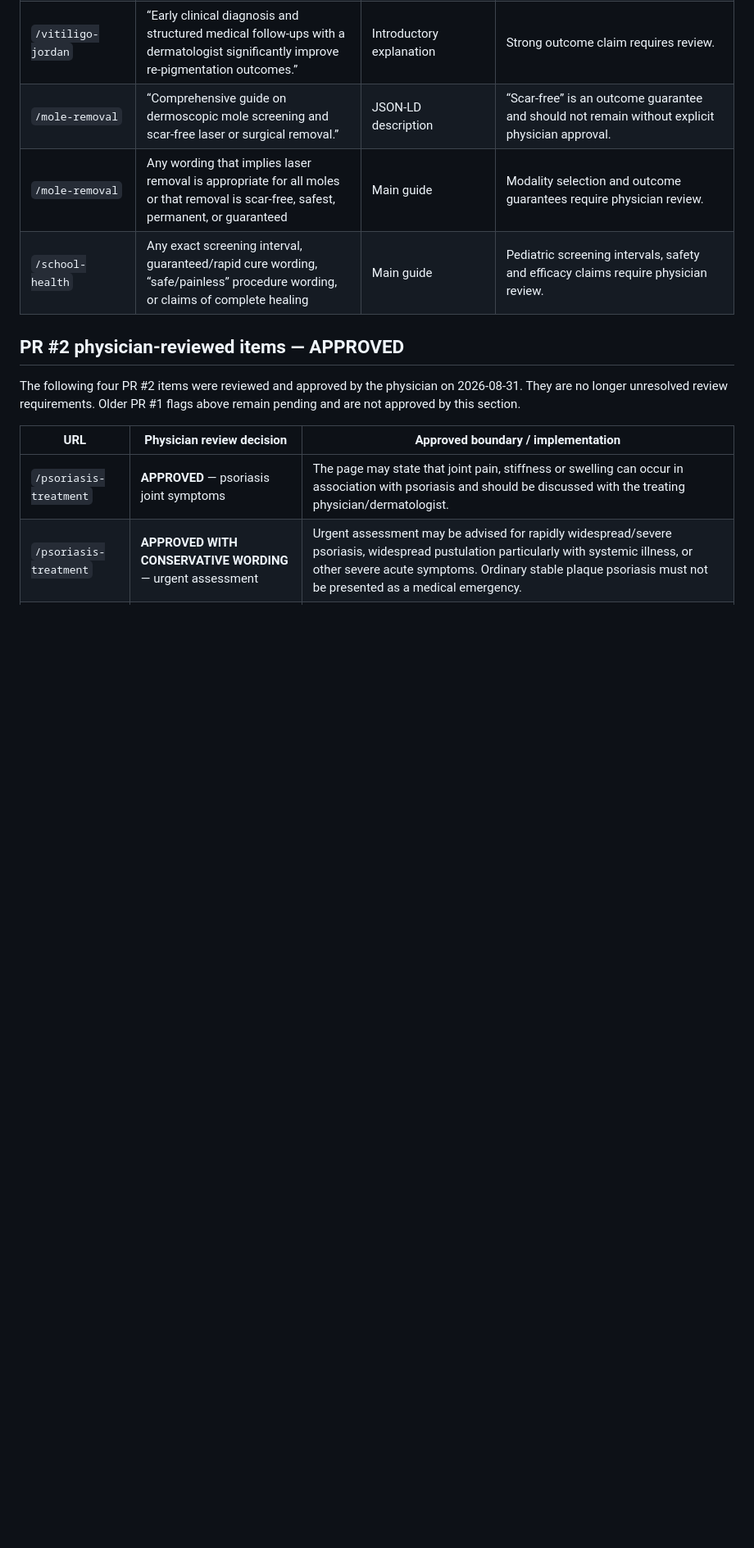
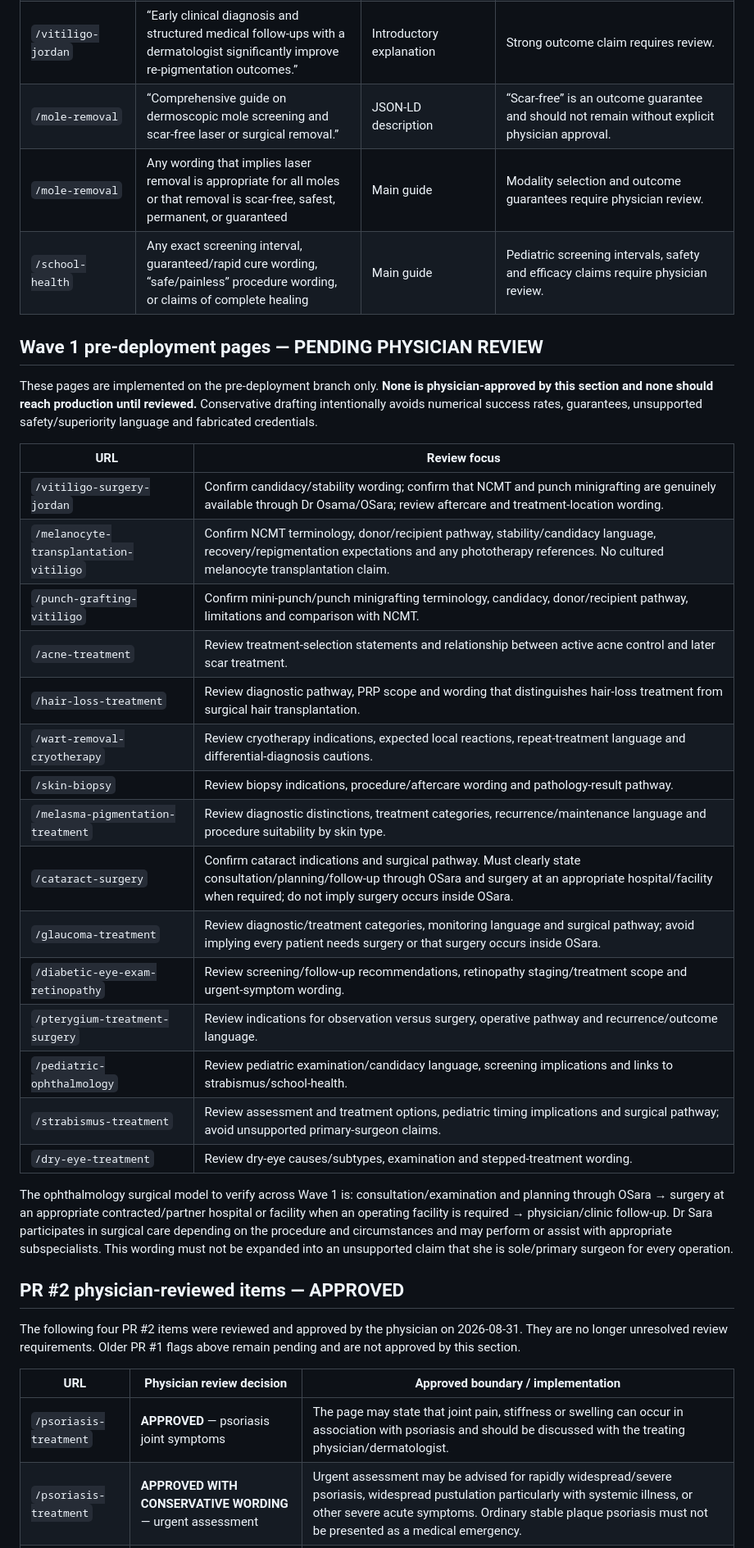
Before and after one commit to osamawraikat-cyber/osara-clinics-website, a Markdown page: MEDICAL_REVIEW_REQUIRED.md, the part around one of its changes. Shown at 82% size. Rendered like a GitHub page; blank space fills up the shorter version.

Commit message:
docs: flag Wave 1 pages for physician review [skip netlify]

```diff
--- a/MEDICAL_REVIEW_REQUIRED.md
+++ b/MEDICAL_REVIEW_REQUIRED.md
@@ -33,6 +33,29 @@ This file intentionally flags medically sensitive wording for physician review.
 | `/mole-removal` | Any wording that implies laser removal is appropriate for all moles or that removal is scar-free, safest, permanent, or guaranteed | Main guide | Modality selection and outcome guarantees require physician review. |
 | `/school-health` | Any exact screening interval, guaranteed/rapid cure wording, “safe/painless” procedure wording, or claims of complete healing | Main guide | Pediatric screening intervals, safety and efficacy claims require physician review. |
 
+## Wave 1 pre-deployment pages — PENDING PHYSICIAN REVIEW
+
+These pages are implemented on the pre-deployment branch only. **None is physician-approved by this section and none should reach production until reviewed.** Conservative drafting intentionally avoids numerical success rates, guarantees, unsupported safety/superiority language and fabricated credentials.
+
+| URL | Review focus |
+|---|---|
+| `/vitiligo-surgery-jordan` | Confirm candidacy/stability wording; confirm that NCMT and punch minigrafting are genuinely available through Dr Osama/OSara; review aftercare and treatment-location wording. |
+| `/melanocyte-transplantation-vitiligo` | Confirm NCMT terminology, donor/recipient pathway, stability/candidacy language, recovery/repigmentation expectations and any phototherapy references. No cultured melanocyte transplantation claim. |
+| `/punch-grafting-vitiligo` | Confirm mini-punch/punch minigrafting terminology, candidacy, donor/recipient pathway, limitations and comparison with NCMT. |
+| `/acne-treatment` | Review treatment-selection statements and relationship between active acne control and later scar treatment. |
+| `/hair-loss-treatment` | Review diagnostic pathway, PRP scope and wording that distinguishes hair-loss treatment from surgical hair transplantation. |
+| `/wart-removal-cryotherapy` | Review cryotherapy indications, expected local reactions, repeat-treatment language and differential-diagnosis cautions. |
+| `/skin-biopsy` | Review biopsy indications, procedure/aftercare wording and pathology-result pathway. |
+| `/melasma-pigmentation-treatment` | Review diagnostic distinctions, treatment categories, recurrence/maintenance language and procedure suitability by skin type. |
+| `/cataract-surgery` | Confirm cataract indications and surgical pathway. Must clearly state consultation/planning/follow-up through OSara and surgery at an appropriate hospital/facility when required; do not imply surgery occurs inside OSara. |
+| `/glaucoma-treatment` | Review diagnostic/treatment categories, monitoring language and surgical pathway; avoid implying every patient needs surgery or that surgery occurs inside OSara. |
+| `/diabetic-eye-exam-retinopathy` | Review screening/follow-up recommendations, retinopathy staging/treatment scope and urgent-symptom wording. |
+| `/pterygium-treatment-surgery` | Review indications for observation versus surgery, operative pathway and recurrence/outcome language. |
+| `/pediatric-ophthalmology` | Review pediatric examination/candidacy language, screening implications and links to strabismus/school-health. |
+| `/strabismus-treatment` | Review assessment and treatment options, pediatric timing implications and surgical pathway; avoid unsupported primary-surgeon claims. |
+| `/dry-eye-treatment` | Review dry-eye causes/subtypes, examination and stepped-treatment wording. |
+
+The ophthalmology surgical model to verify across Wave 1 is: consultation/examination and planning through OSara → surgery at an appropriate contracted/partner hospital or facility when an operating facility is required → physician/clinic follow-up. Dr Sara participates in surgical care depending on the procedure and circumstances and may perform or assist with appropriate subspecialists. This wording must not be expanded into an unsupported claim that she is sole/primary surgeon for every operation.
 
 ## PR #2 physician-reviewed items — APPROVED
 
```
Also changed, not shown: other parts of MEDICAL_REVIEW_REQUIRED.md (+1 -1 lines).
